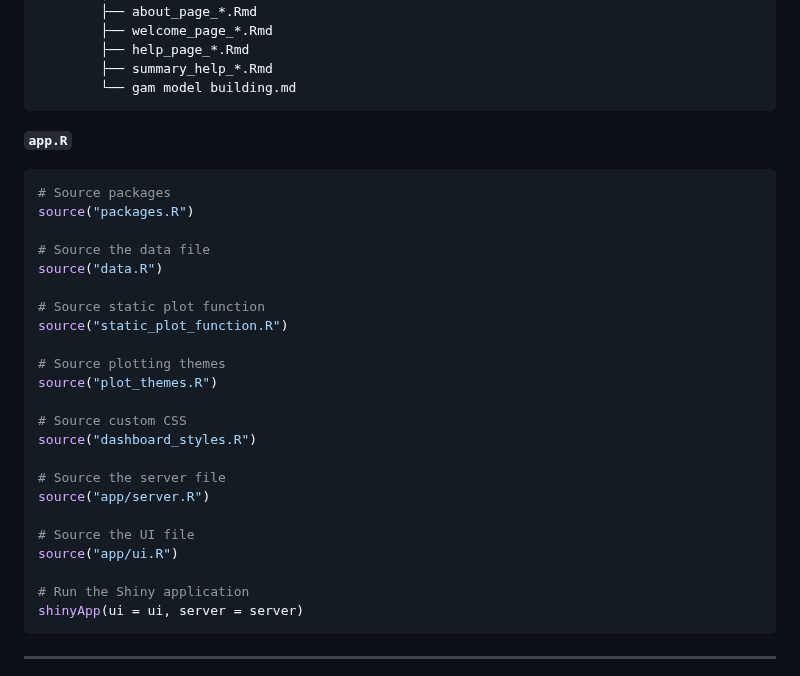
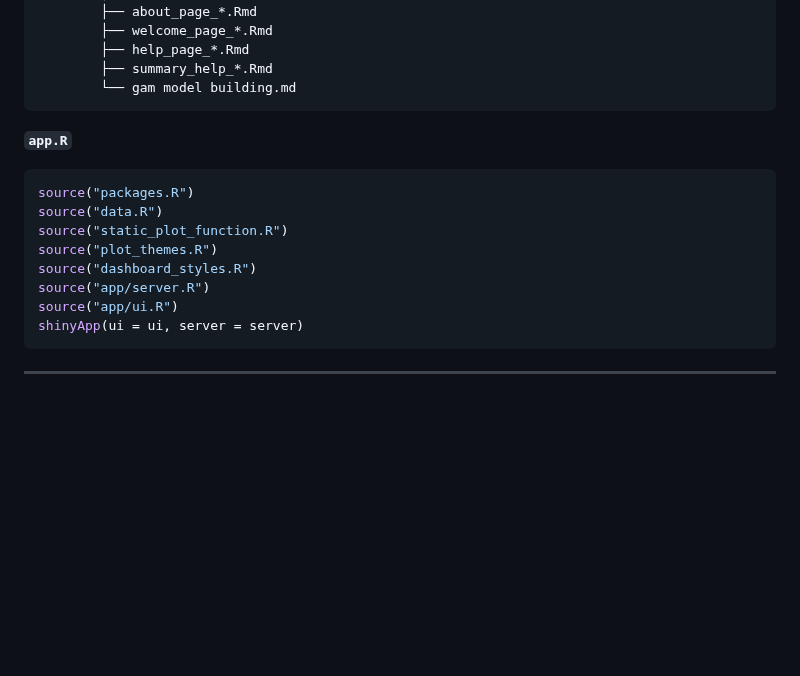
Before and after one commit to EdwardAkurugu/GAM-MAP, a Markdown page: README.md, the part around one of its changes. GitHub-like rendering; blank space fills up the shorter version.

````diff
--- a/README.md
+++ b/README.md
@@ -154,28 +153,13 @@ GAM-MAP/
 
 **`app.R`**
 ```r
-# Source packages
 source("packages.R")
-
-# Source the data file
 source("data.R")
-
-# Source static plot function
 source("static_plot_function.R")
-
-# Source plotting themes
 source("plot_themes.R")
-
-# Source custom CSS
 source("dashboard_styles.R")
-
-# Source the server file
 source("app/server.R")
-
-# Source the UI file
 source("app/ui.R")
-
-# Run the Shiny application
 shinyApp(ui = ui, server = server)
 ```
 ---
````
Also changed, not shown: other parts of README.md (+4 -19 lines).
